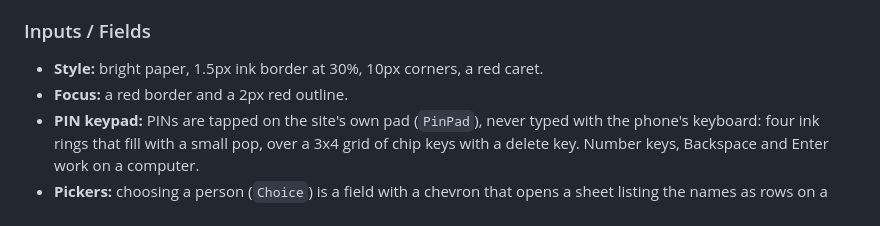
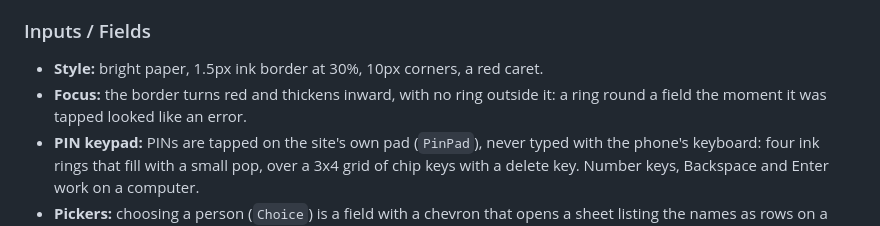
Before and after one commit to IsaraApae/secret-santa, a Markdown page: DESIGN.md, the part around the change. GitHub-like rendering.

```diff
--- a/DESIGN.md
+++ b/DESIGN.md
@@ -255,7 +255,7 @@ Cards have no corners to speak of: their edge is a row of perforations, like a p
 
 ### Inputs / Fields
 - **Style:** bright paper, 1.5px ink border at 30%, 10px corners, a red caret.
-- **Focus:** a red border and a 2px red outline.
+- **Focus:** the border turns red and thickens inward, with no ring outside it: a ring round a field the moment it was tapped looked like an error.
 - **PIN keypad:** PINs are tapped on the site's own pad (`PinPad`), never typed with the phone's keyboard: four ink rings that fill with a small pop, over a 3x4 grid of chip keys with a delete key. Number keys, Backspace and Enter work on a computer.
 - **Pickers:** choosing a person (`Choice`) is a field with a chevron that opens a sheet listing the names as rows on a stamp card, with a green tick on the current one. It stands in for the phone's own wheel or menu, and a picker inside a sheet opens its sheet over that one.
 
```
Also changed, not shown: README.md (+2 -1 lines), docs/screenshots/whos-in.jpg, 7 other files.
